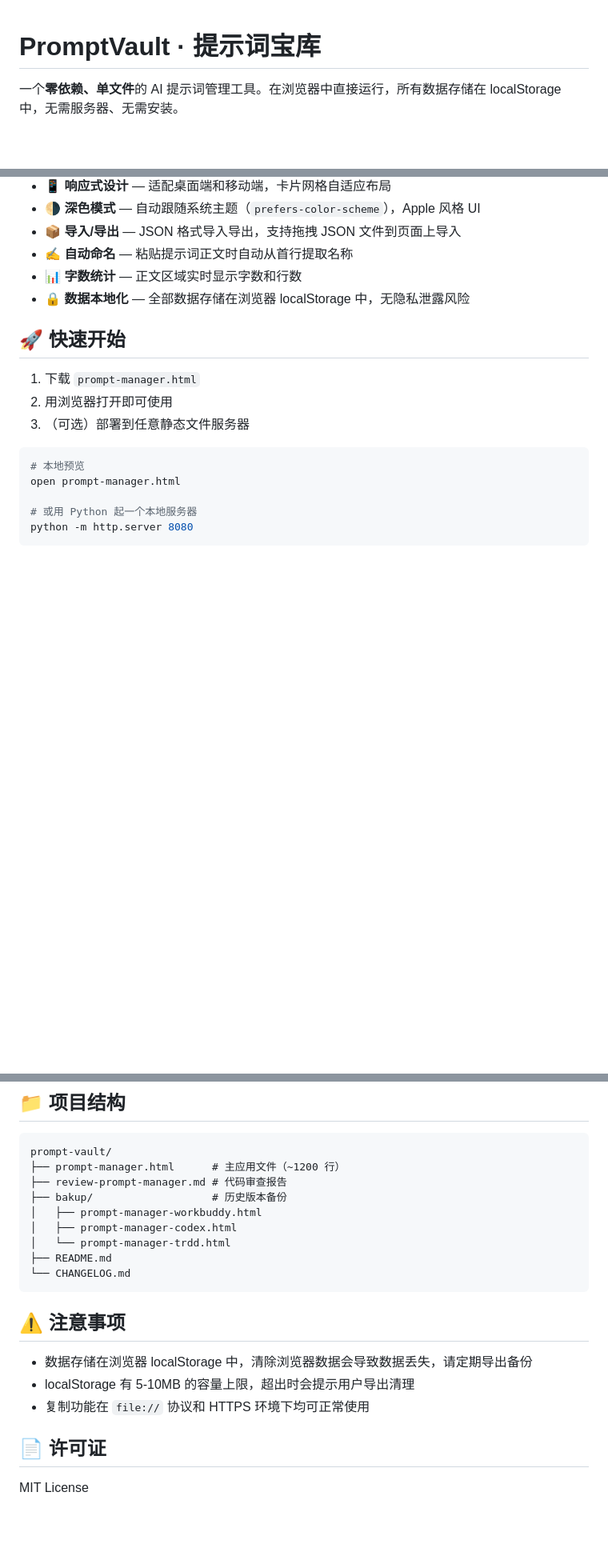
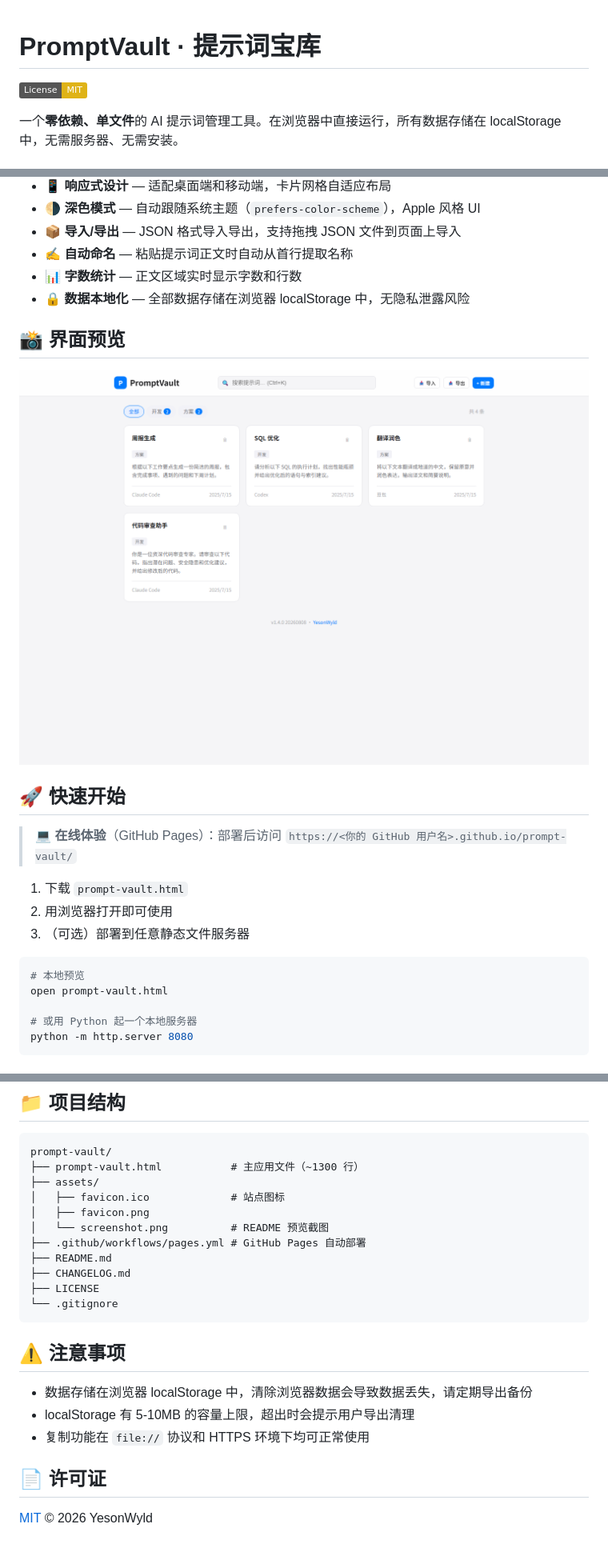
Before and after one commit to YesonWyld/prompt-vault, a Markdown page: README.md, 3 parts joined by grey strips. Shown: that part at 80% size. Drawn GitHub-style; pictures changed too: assets/screenshot.png (added); badges without logos; blank space fills up the shorter version.

Commit message:
refactor: rename prompt-manager.html to prompt-vault.html; add LICENSE, favicon, Pages workflow, event listener migration

````diff
--- a/README.md
+++ b/README.md
@@ -1,4 +1,6 @@
 # PromptVault · 提示词宝库
+
+[![License: MIT](https://img.shields.io/badge/License-MIT-yellow.svg)](LICENSE)
 
 一个**零依赖、单文件**的 AI 提示词管理工具。在浏览器中直接运行，所有数据存储在 localStorage 中，无需服务器、无需安装。
 
@@ -15,15 +17,21 @@
 - **📊 字数统计** — 正文区域实时显示字数和行数
 - **🔒 数据本地化** — 全部数据存储在浏览器 localStorage 中，无隐私泄露风险
 
+## 📸 界面预览
+
+![PromptVault 界面截图](assets/screenshot.png)
+
 ## 🚀 快速开始
 
-1. 下载 `prompt-manager.html`
+> 💻 **在线体验**（GitHub Pages）：部署后访问 `https://<你的 GitHub 用户名>.github.io/prompt-vault/`
+
+1. 下载 `prompt-vault.html`
 2. 用浏览器打开即可使用
 3. （可选）部署到任意静态文件服务器
 
 ```bash
 # 本地预览
-open prompt-manager.html
+open prompt-vault.html
 
 # 或用 Python 起一个本地服务器
 python -m http.server 8080
@@ -67,14 +75,16 @@ python -m http.server 8080
 
 ```
 prompt-vault/
-├── prompt-manager.html      # 主应用文件（~1200 行）
-├── review-prompt-manager.md # 代码审查报告
-├── bakup/                   # 历史版本备份
-│   ├── prompt-manager-workbuddy.html
-│   ├── prompt-manager-codex.html
-│   └── prompt-manager-trdd.html
+├── prompt-vault.html           # 主应用文件（~1300 行）
+├── assets/
+│   ├── favicon.ico             # 站点图标
+│   ├── favicon.png
+│   └── screenshot.png          # README 预览截图
+├── .github/workflows/pages.yml # GitHub Pages 自动部署
 ├── README.md
-└── CHANGELOG.md
+├── CHANGELOG.md
+├── LICENSE
+└── .gitignore
 ```
 
 ## ⚠️ 注意事项
@@ -85,4 +95,4 @@ prompt-vault/
 
 ## 📄 许可证
 
-MIT License
+[MIT](LICENSE) © 2026 YesonWyld
````
Also changed, not shown: CHANGELOG.md (+15 -0 lines), assets/favicon.png (added), 6 other files.
